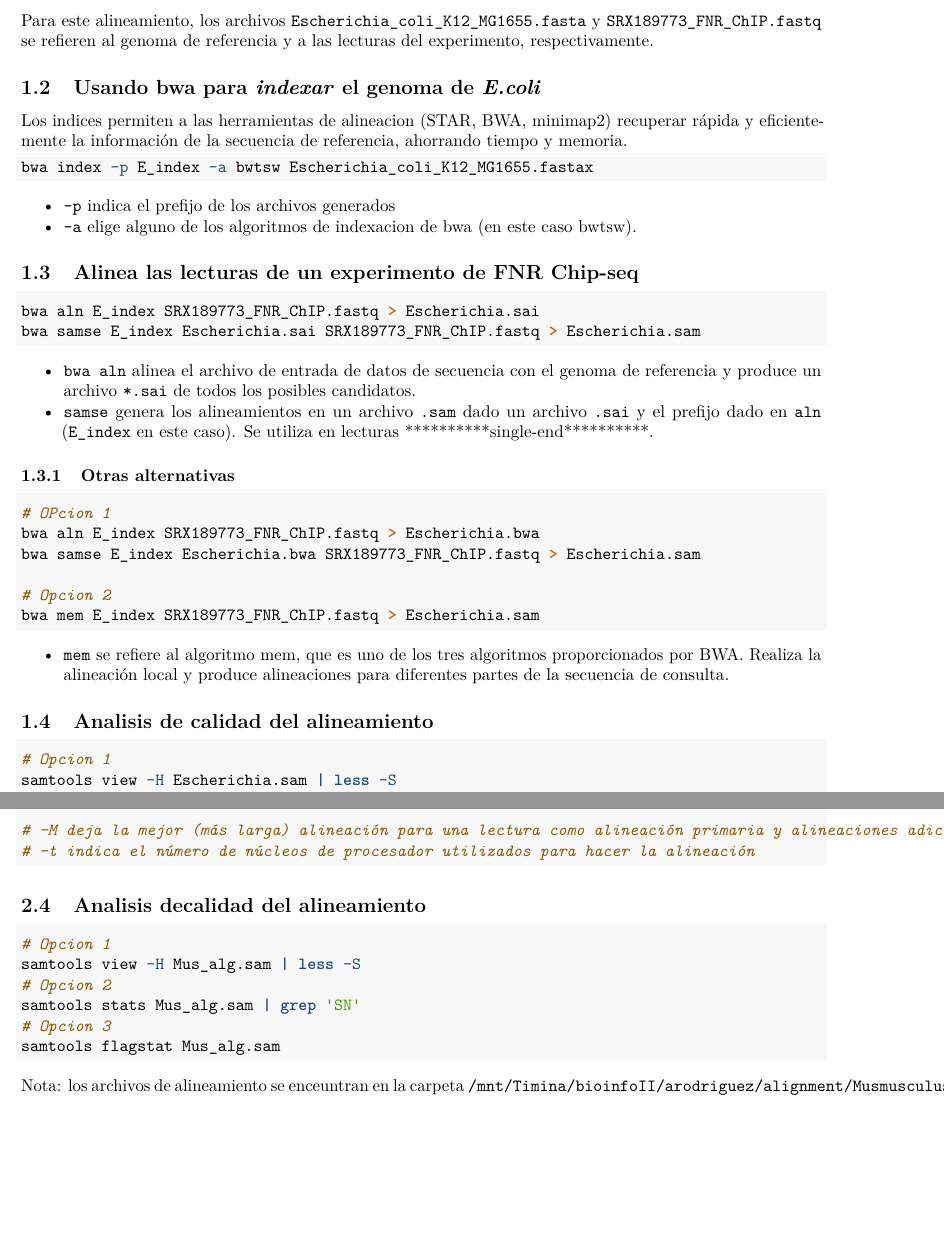
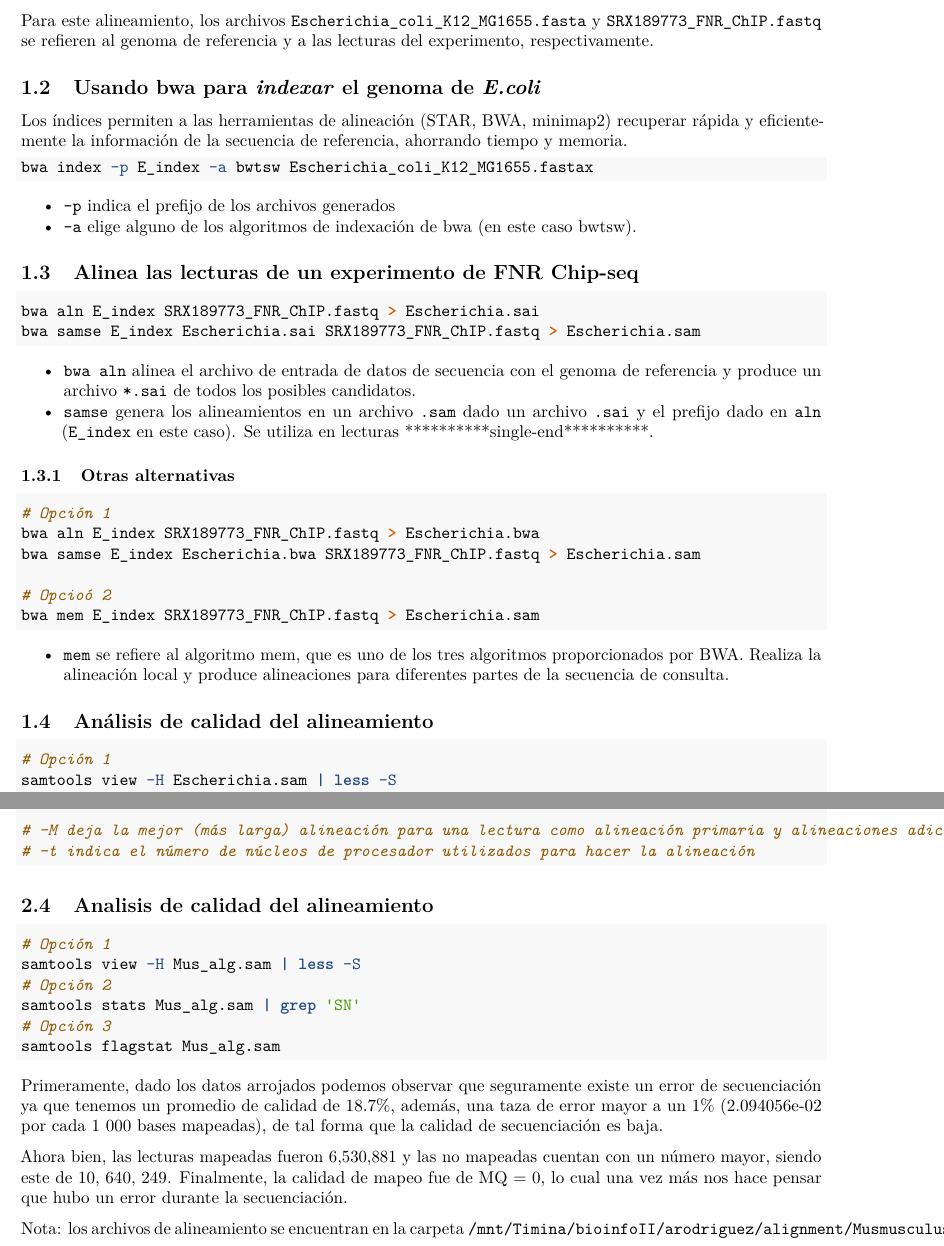
Before and after one commit to riverac54/RNA_seq, an R Markdown document (Tr_2/Reporte_T02.Rmd): two parts of pages 2 and 4 of 4, joined at a grey line, cut so that both start at the same text, the shorter picture padded with empty space. Rendered offline with R 4.5, knitr and Pandoc, then LaTeX, with nearby package versions.

Commit message:
agregué mi parte

````diff
--- a/Tr_2/Reporte_T02.Rmd
+++ b/Tr_2/Reporte_T02.Rmd
@@ -41,14 +41,14 @@ Para este alineamiento, los archivos `Escherichia_coli_K12_MG1655.fasta` y `SRX1
 
 ## Usando bwa para _indexar_ el genoma de _E.coli_
 
-Los indices permiten a las herramientas de alineacion (STAR, BWA, minimap2) recuperar rápida y eficientemente la información de la secuencia de referencia, ahorrando tiempo y memoria.
+Los índices permiten a las herramientas de alineación (STAR, BWA, minimap2) recuperar rápida y eficientemente la información de la secuencia de referencia, ahorrando tiempo y memoria.
 
 ```bash
 bwa index -p E_index -a bwtsw Escherichia_coli_K12_MG1655.fastax
 ```
 
 - `-p` indica el prefijo de los archivos generados
-- `-a` elige alguno de los algoritmos de indexacion de bwa (en este caso bwtsw).
+- `-a` elige alguno de los algoritmos de indexación de bwa (en este caso bwtsw).
 
 ## Alinea las lecturas de un experimento de FNR Chip-seq
 
@@ -63,18 +63,18 @@ bwa samse E_index Escherichia.sai SRX189773_FNR_ChIP.fastq > Escherichia.sam
 ### Otras alternativas
 
 ```bash
-# OPcion 1
+# Opción 1
 bwa aln E_index SRX189773_FNR_ChIP.fastq > Escherichia.bwa
 bwa samse E_index Escherichia.bwa SRX189773_FNR_ChIP.fastq > Escherichia.sam
 
-# Opcion 2
+# Opcioó 2
 bwa mem E_index SRX189773_FNR_ChIP.fastq > Escherichia.sam
 ```
 
 - `mem` se refiere al algoritmo mem, que es uno de los tres algoritmos proporcionados por BWA. Realiza la alineación local y produce alineaciones para diferentes partes de la secuencia de consulta.
 
-## Analisis de calidad del alineamiento
+## Análisis de calidad del alineamiento
 
 ```bash
-# Opcion 1
+# Opción 1
 samtools view -H Escherichia.sam | less -S
@@ -178,15 +178,20 @@ bwa mem -M -t 8 /mnt/Archives/genome/mouse/mm10/UCSC/bwa-0.7.15-index/index/mm10
 # -t indica el número de núcleos de procesador utilizados para hacer la alineación
 ```
 
-## Analisis decalidad del alineamiento
+## Analisis de calidad del alineamiento
 
 ```bash
-# Opcion 1
+# Opción 1
 samtools view -H Mus_alg.sam | less -S
-# Opcion 2
+# Opción 2
 samtools stats Mus_alg.sam | grep 'SN'
-# Opcion 3
+# Opción 3
 samtools flagstat Mus_alg.sam
 ```
 
-Nota: los archivos de alineamiento se enceuntran en la carpeta `/mnt/Timina/bioinfoII/arodriguez/alignment/Musmusculus`
+Primeramente, dado los datos arrojados podemos observar que seguramente existe un error de secuenciación ya que tenemos un promedio de calidad de 18.7%, además, una taza de error mayor a un 1% (2.094056e-02 por cada 1 000 bases mapeadas), de tal forma que la calidad de secuenciación es baja.
+
+Ahora bien, las lecturas mapeadas fueron 6,530,881 y las no mapeadas cuentan con un número mayor, siendo este de 10, 640, 249. Finalmente, la calidad de mapeo fue de MQ = 0, lo cual una vez más nos hace pensar que hubo un error durante la secuenciación.
+
+
+Nota: los archivos de alineamiento se encuentran en la carpeta `/mnt/Timina/bioinfoII/arodriguez/alignment/Musmusculus`
````
Also changed, not shown: Tr_2/Reporte_T02.Rmd (14 more changed lines).
